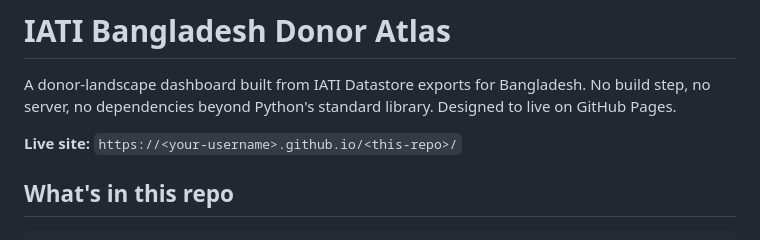
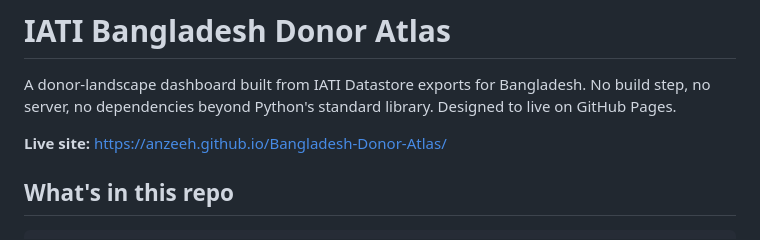
Before and after one commit to anzeeh/Bangladesh-Donor-Atlas, a Markdown page: README.md, the part around the change. GitHub-like rendering.

```diff
--- a/README.md
+++ b/README.md
@@ -4,7 +4,7 @@ A donor-landscape dashboard built from IATI Datastore exports for Bangladesh.
 No build step, no server, no dependencies beyond Python's standard library.
 Designed to live on GitHub Pages.
 
-**Live site:** `https://<your-username>.github.io/<this-repo>/`
+**Live site:** https://anzeeh.github.io/Bangladesh-Donor-Atlas/
 
 ## What's in this repo
 
```
